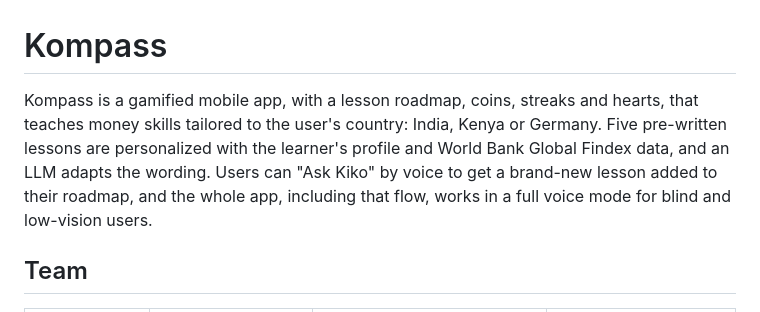
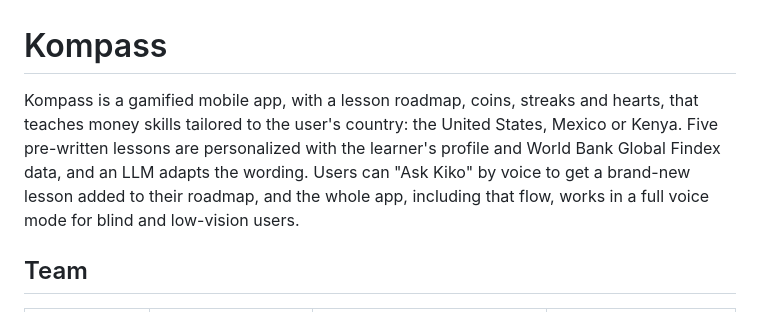
Before and after one commit to annabeltu/innovate-deutsche, a Markdown page: README.md, the part around the change. GitHub-like rendering.

Commit message:
docs(repo): switch supported countries to US, MX and KE
Match the shared contract: countries are the United States, Mexico and
Kenya, and the app ships English, Spanish and Swahili locales.

```diff
--- a/README.md
+++ b/README.md
@@ -1,6 +1,6 @@
 # Kompass
 
-Kompass is a gamified mobile app, with a lesson roadmap, coins, streaks and hearts, that teaches money skills tailored to the user's country: India, Kenya or Germany. Five pre-written lessons are personalized with the learner's profile and World Bank Global Findex data, and an LLM adapts the wording. Users can "Ask Kiko" by voice to get a brand-new lesson added to their roadmap, and the whole app, including that flow, works in a full voice mode for blind and low-vision users.
+Kompass is a gamified mobile app, with a lesson roadmap, coins, streaks and hearts, that teaches money skills tailored to the user's country: the United States, Mexico or Kenya. Five pre-written lessons are personalized with the learner's profile and World Bank Global Findex data, and an LLM adapts the wording. Users can "Ask Kiko" by voice to get a brand-new lesson added to their roadmap, and the whole app, including that flow, works in a full voice mode for blind and low-vision users.
 
 ## Team
 
```
Also changed, not shown: AGENTS.md (+5 -5 lines).
